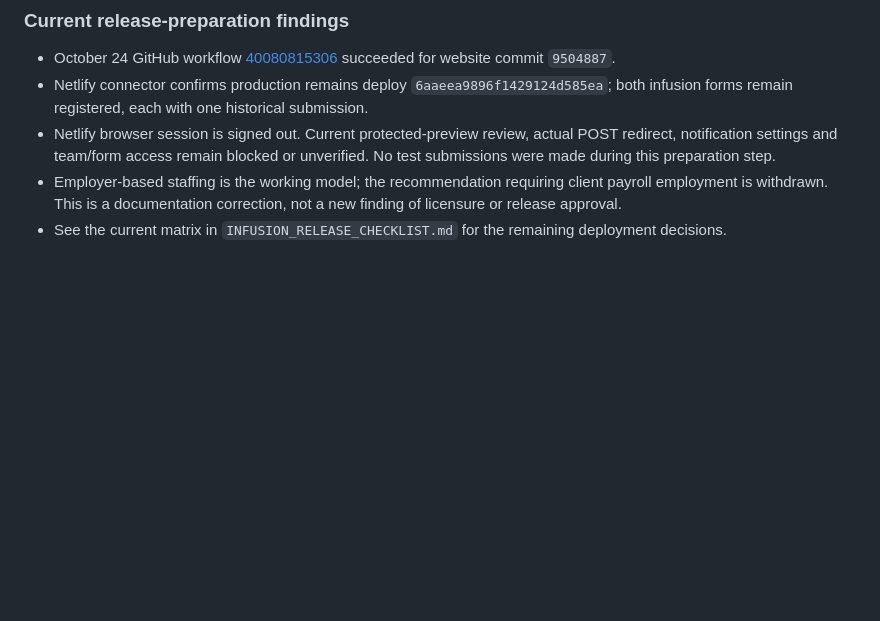
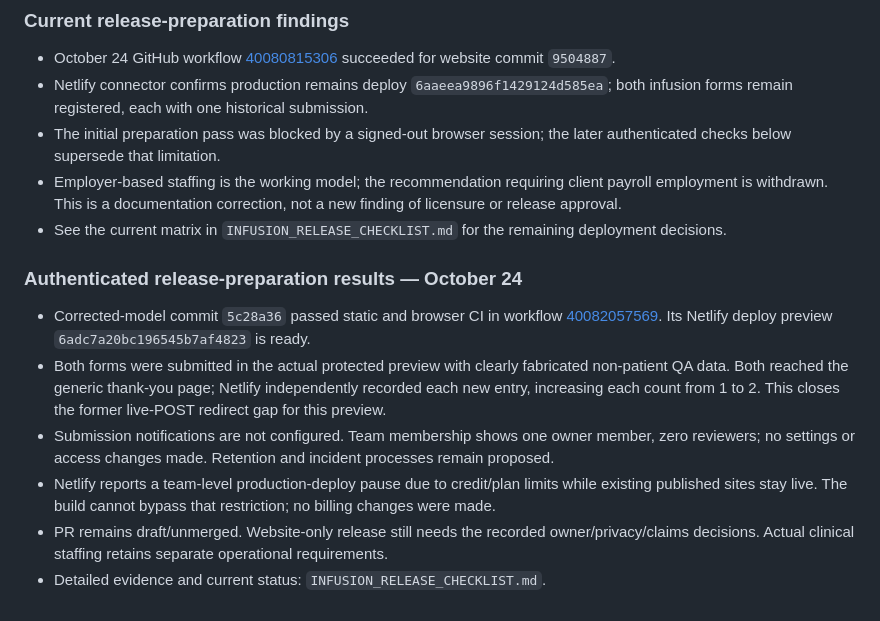
Before and after one commit to davidekissinger/advantageclinicians, a Markdown page: docs/INFUSION_RELEASE_READINESS.md, the part around the change. Rendered like a GitHub page; blank space fills up the shorter version.

```diff
--- a/docs/INFUSION_RELEASE_READINESS.md
+++ b/docs/INFUSION_RELEASE_READINESS.md
@@ -87,6 +87,14 @@ See [Ohio model comparison](INFUSION_OHIO_MODEL_COMPARISON.md) for verified stat
 ### Current release-preparation findings
 - October 24 GitHub workflow [40080815306](https://github.com/davidekissinger/advantageclinicians/actions/runs/40080815306) succeeded for website commit `9504887`.
 - Netlify connector confirms production remains deploy `6aaeea9896f1429124d585ea`; both infusion forms remain registered, each with one historical submission.
-- Netlify browser session is signed out. Current protected-preview review, actual POST redirect, notification settings and team/form access remain blocked or unverified. No test submissions were made during this preparation step.
+- The initial preparation pass was blocked by a signed-out browser session; the later authenticated checks below supersede that limitation.
 - Employer-based staffing is the working model; the recommendation requiring client payroll employment is withdrawn. This is a documentation correction, not a new finding of licensure or release approval.
 - See the current matrix in `INFUSION_RELEASE_CHECKLIST.md` for the remaining deployment decisions.
+
+### Authenticated release-preparation results — October 24
+- Corrected-model commit `5c28a36` passed static and browser CI in workflow [40082057569](https://github.com/davidekissinger/advantageclinicians/actions/runs/40082057569). Its Netlify deploy preview `6adc7a20bc196545b7af4823` is ready.
+- Both forms were submitted in the actual protected preview with clearly fabricated non-patient QA data. Both reached the generic thank-you page; Netlify independently recorded each new entry, increasing each count from 1 to 2. This closes the former live-POST redirect gap for this preview.
+- Submission notifications are not configured. Team membership shows one owner member, zero reviewers; no settings or access changes made. Retention and incident processes remain proposed.
+- Netlify reports a team-level production-deploy pause due to credit/plan limits while existing published sites stay live. The build cannot bypass that restriction; no billing changes were made.
+- PR remains draft/unmerged. Website-only release still needs the recorded owner/privacy/claims decisions. Actual clinical staffing retains separate operational requirements.
+- Detailed evidence and current status: `INFUSION_RELEASE_CHECKLIST.md`.
```
Also changed, not shown: docs/INFUSION_INTAKE_SOP_DRAFT.md (+11 -0 lines), docs/INFUSION_RELEASE_CHECKLIST.md (+17 -4 lines).
